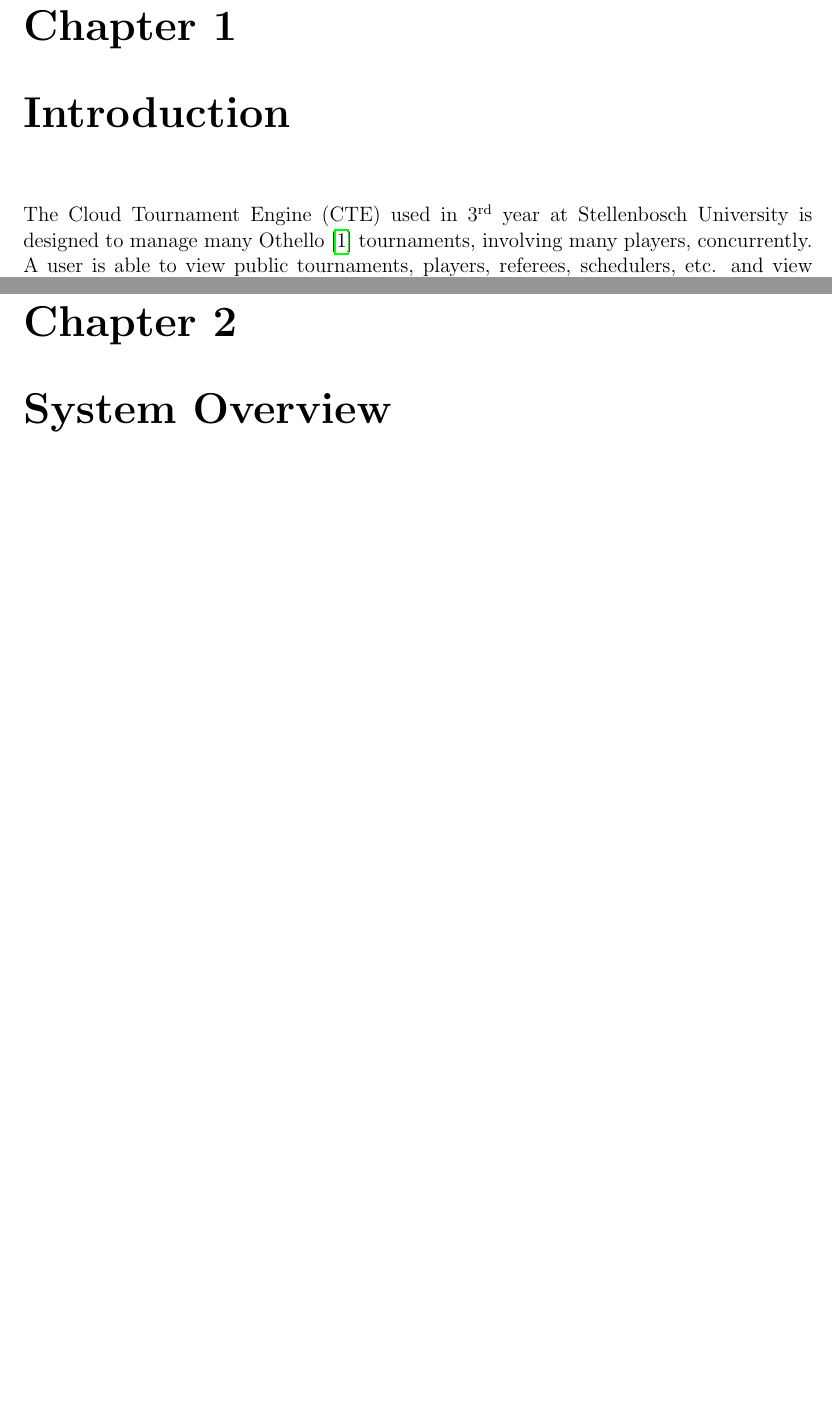
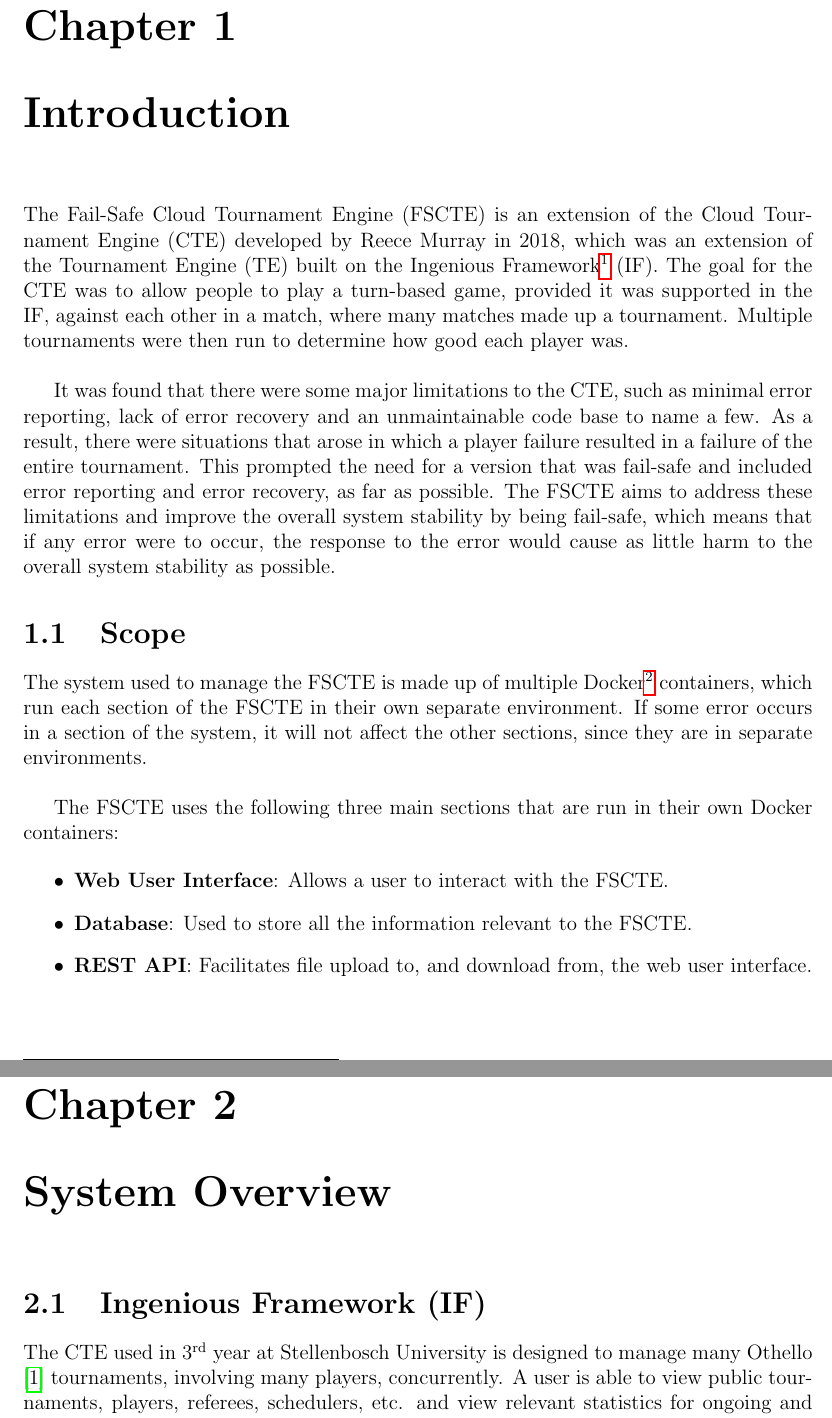
Before and after one commit to chapmankyle/tournament-docs, a LaTeX thesis (final/Report.tex): two parts of pages 3 and 4 of 9, joined at a grey line, cut so that both start at the same text, the shorter picture padded with empty space. Compiled offline with pdfLaTeX.

Commit message:
[UPD] Improve introduction

```diff
--- a/final/Report.tex
+++ b/final/Report.tex
@@ -28,7 +28,46 @@
 
 \chapter{Introduction}
 
-The Cloud Tournament Engine (CTE) used in $3^{\text{rd}}$ year at Stellenbosch
+The Fail-Safe Cloud Tournament Engine (FSCTE) is an extension of the Cloud
+Tournament Engine (CTE) developed by Reece Murray in 2018, which was an extension
+of the Tournament Engine (TE) built on the Ingenious Framework\footnote{\url{https://bitbucket.org/skroon/ingenious-framework/src/master/}}
+(IF). The goal for the CTE was to allow people to play a turn-based game, provided
+it was supported in the IF, against each other in a match, where many matches
+made up a tournament. Multiple tournaments were then run to determine how good
+each player was. \\
+
+It was found that there were some major limitations to the CTE, such as minimal
+error reporting, lack of error recovery and an unmaintainable code base to name
+a few. As a result, there were situations that arose in which a player failure
+resulted in a failure of the entire tournament. This prompted the need for a
+version that was fail-safe and included error reporting and error recovery, as
+far as possible. The FSCTE aims to address these limitations and improve the
+overall system stability by being fail-safe, which means that if any error were
+to occur, the response to the error would cause as little harm to the overall
+system stability as possible.
+
+\section{Scope}
+
+The system used to manage the FSCTE is made up of multiple Docker\footnote{\url{https://docs.docker.com/engine/docker-overview/}}
+containers, which run each section of the FSCTE in their own separate environment.
+If some error occurs in a section of the system, it will not affect the other
+sections, since they are in separate environments. \\
+
+The FSCTE uses the following three main sections that are run in their own
+Docker containers:
+
+\begin{itemize}
+	\item \textbf{Web User Interface}: Allows a user to interact with the FSCTE.
+	\item \textbf{Database}: Used to store all the information relevant to the FSCTE.
+	\item \textbf{REST API}: Facilitates file upload to, and download from, the
+	web user interface.
+\end{itemize}
+
+\chapter{System Overview}
+
+\section{Ingenious Framework (IF)}
+
+The CTE used in $3^{\text{rd}}$ year at Stellenbosch
 University is \mbox{designed} to manage many Othello \cite{othello} tournaments,
 involving many players, concurrently. A user is able to view public tournaments,
 players, referees, schedulers, etc. and view \mbox{relevant} statistics for
@@ -68,4 +96,3 @@ a failed tournament when running the CTE.
-\chapter{System Overview}
 
 \chapter{Design and Implementation}
 
```
Also changed, not shown: final/References.bib (+4 -5 lines), final/Report.pdf, final/Report.tex (17 more changed lines).
